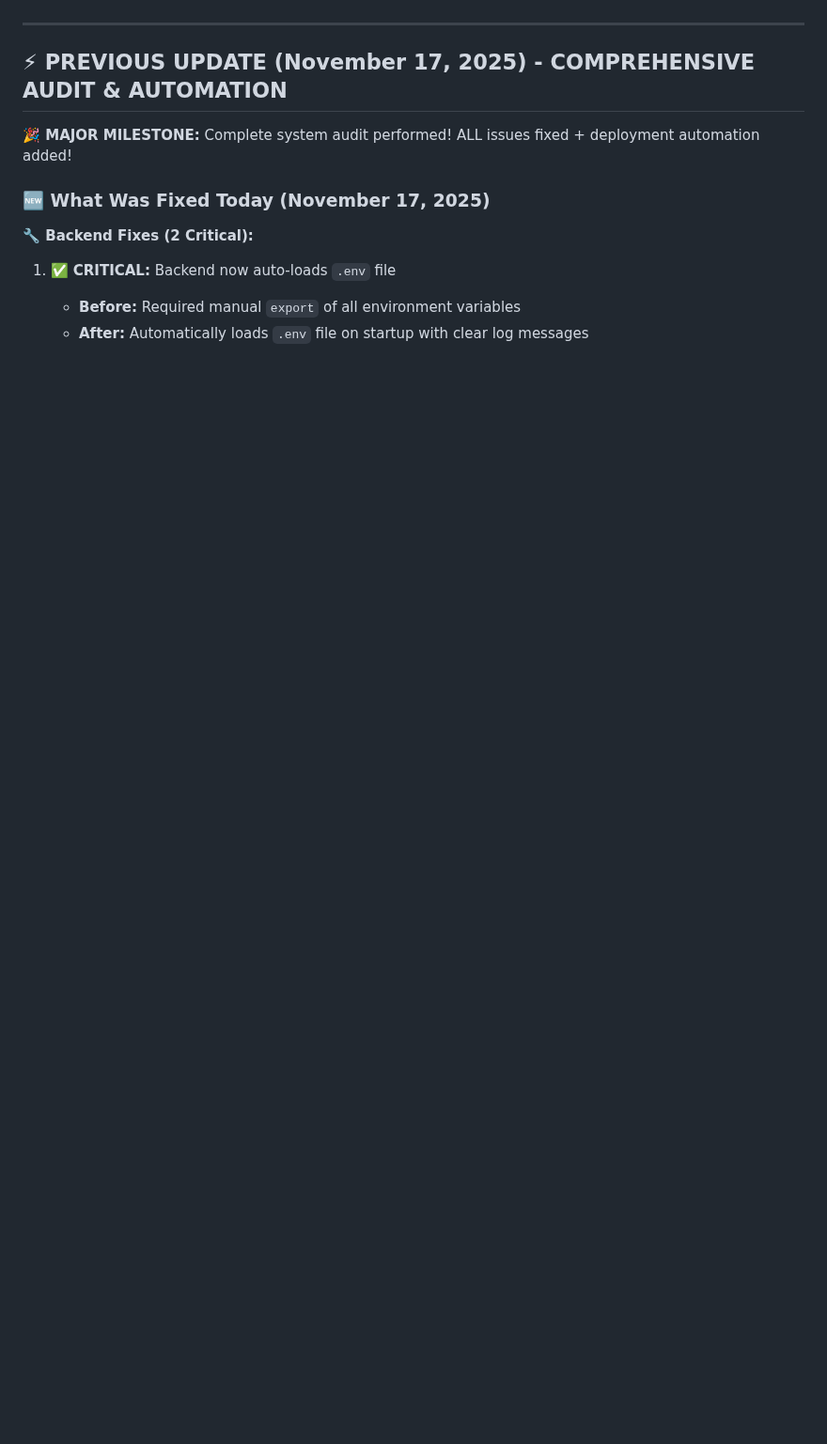
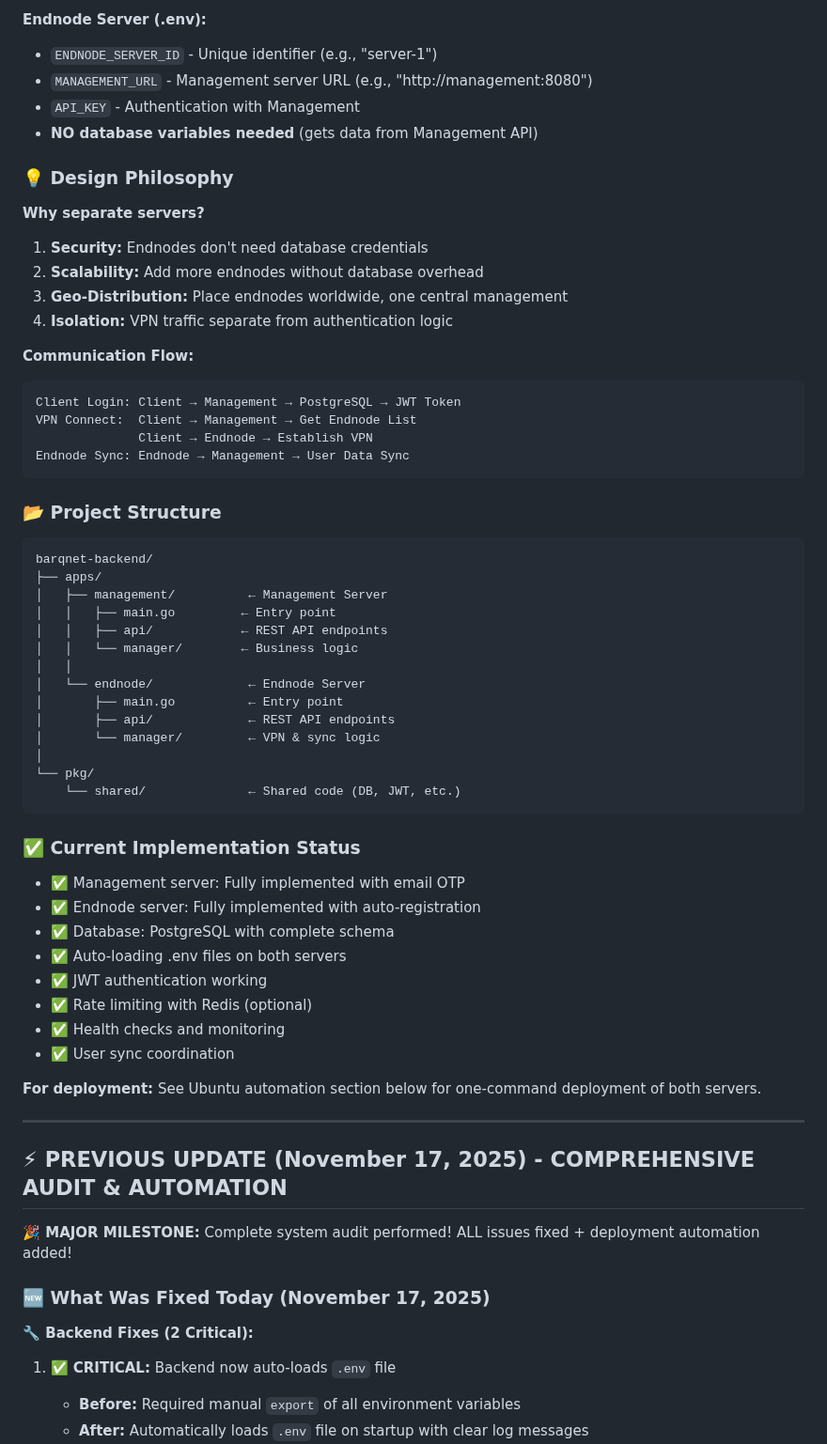
Before and after one commit to LenoreWoW/ChameleonVpn, a Markdown page: HAMAD_READ_THIS.md, the part around one of its changes. Shown at 94% size. GitHub-like rendering; blank space fills up the shorter version.

````diff
--- a/HAMAD_READ_THIS.md
+++ b/HAMAD_READ_THIS.md
@@ -69,3 +152,57 @@
+**Endnode Server (.env):**
+- `ENDNODE_SERVER_ID` - Unique identifier (e.g., "server-1")
+- `MANAGEMENT_URL` - Management server URL (e.g., "http://management:8080")
+- `API_KEY` - Authentication with Management
+- **NO database variables needed** (gets data from Management API)
+
+### 💡 Design Philosophy
+
+**Why separate servers?**
+
+1. **Security:** Endnodes don't need database credentials
+2. **Scalability:** Add more endnodes without database overhead
+3. **Geo-Distribution:** Place endnodes worldwide, one central management
+4. **Isolation:** VPN traffic separate from authentication logic
+
+**Communication Flow:**
+```
+Client Login: Client → Management → PostgreSQL → JWT Token
+VPN Connect:  Client → Management → Get Endnode List
+              Client → Endnode → Establish VPN
+Endnode Sync: Endnode → Management → User Data Sync
+```
+
+### 📂 Project Structure
+
+```
+barqnet-backend/
+├── apps/
+│   ├── management/          ← Management Server
+│   │   ├── main.go         ← Entry point
+│   │   ├── api/            ← REST API endpoints
+│   │   └── manager/        ← Business logic
+│   │
+│   └── endnode/             ← Endnode Server
+│       ├── main.go          ← Entry point
+│       ├── api/             ← REST API endpoints
+│       └── manager/         ← VPN & sync logic
+│
+└── pkg/
+    └── shared/              ← Shared code (DB, JWT, etc.)
+```
+
+### ✅ Current Implementation Status
+
+- ✅ Management server: Fully implemented with email OTP
+- ✅ Endnode server: Fully implemented with auto-registration
+- ✅ Database: PostgreSQL with complete schema
+- ✅ Auto-loading .env files on both servers
+- ✅ JWT authentication working
+- ✅ Rate limiting with Redis (optional)
+- ✅ Health checks and monitoring
+- ✅ User sync coordination
+
+**For deployment:** See Ubuntu automation section below for one-command deployment of both servers.
 
 ---
 
````
Also changed, not shown: other parts of HAMAD_READ_THIS.md (+83 -0 lines).
